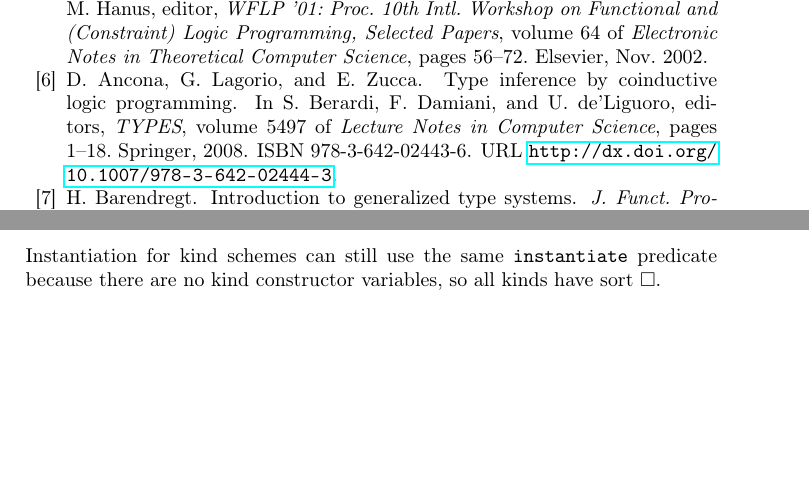
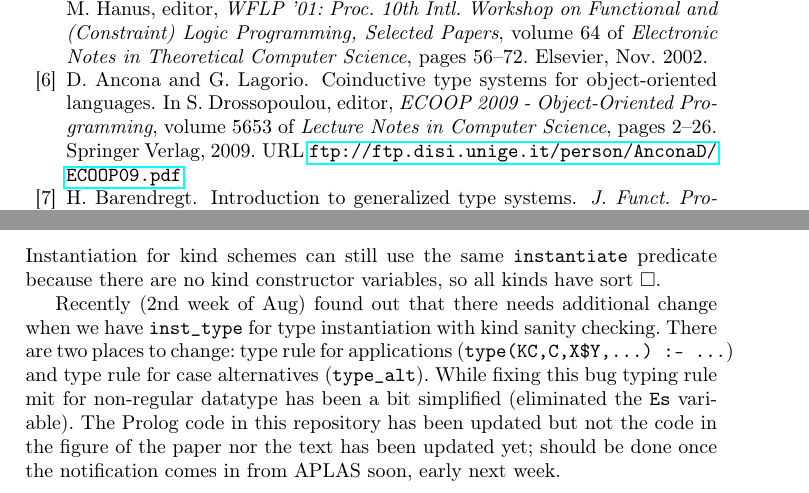
Before and after one commit to kyagrd/HMtyInferUsingProlog, a LaTeX thesis (main.tex, which reads main.bib): two parts of pages 15 and 17 of 17, joined at a grey line, cut so that both start at the same text, the shorter picture padded with empty space. Compiled offline with pdfLaTeX.

Commit message:
Made a note on recent update and Ancona's request to cite ECOOP 2009 version instead of TYPES 2008.

```diff
--- a/main.bib
+++ b/main.bib
@@ -237,3 +237,11 @@ keywords = {catamorphism, higher-order abstract syntax, histomorphism, parametri
 	crossref =	"conf/types/2008",
 
 
+@inproceedings{AL-ECOOP09,
+  author = "Davide Ancona and Giovanni Lagorio",
+  title = {Coinductive type systems for object-oriented languages},
+  booktitle = {ECOOP 2009 - Object-Oriented Programming},
+  editor = {{S. Drossopoulou}},
+  volume = {5653},
+  series = {Lecture Notes in Computer Science},
+  pages = {2--26},
@@ -240,3 +268,9 @@ keywords = {catamorphism, higher-order abstract syntax, histomorphism, parametri
+  url = {ftp://ftp.disi.unige.it/person/AnconaD/ECOOP09.pdf},
+  keywords = {objects,types,coinduction},
+  year = 2009
+}
+
+
 @InProceedings{nadathur99cade,
   author =	"Gopalan Nadathur and Dustin J. Mitchell",
   title =	"System Description: {Teyjus} --- {A} Compiler and
--- a/main.tex
+++ b/main.tex
@@ -891,4 +891,15 @@ Instantiation for kind schemes can still use the same \verb|instantiate|
 predicate because there are no kind constructor variables, so  all kinds
 have sort $\square$.
 
+Recently (2nd week of Aug) found out that there needs additional change when
+we have \verb|inst_type| for type instantiation with kind sanity checking.
+There are two places to change: type rule for applications
+(\verb|type(KC,C,X$Y,...) :- ...|) and type rule for
+case alternatives (\verb|type_alt|). While fixing this bug
+typing rule mit for non-regular datatype has been a bit simplified
+(eliminated the \verb|Es| variable).
+The Prolog code in this repository has been updated but not the code
+in the figure of the paper nor the text has been updated yet;
+should be done once the notification comes in from APLAS soon,
+early next week.
 \end{document}
```
Also changed, not shown: relwork.tex (+1 -1 lines), main.bib (20 more changed lines).
